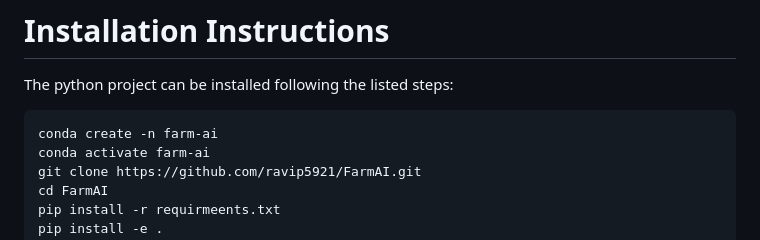
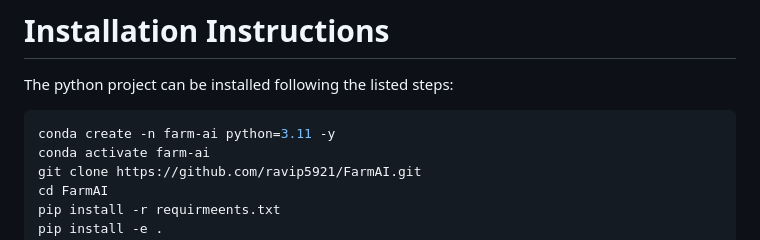
Before and after one commit to ravip5921/FarmAI, a Markdown page: README.md, the part around the change. GitHub-like rendering.

Commit message:
Add python version in README instructions.

````diff
--- a/README.md
+++ b/README.md
@@ -155,7 +155,7 @@ Image preprocessing and table detection: Work in progress
 The python project can be installed following the listed steps:
 
 ```py
-conda create -n farm-ai
+conda create -n farm-ai python=3.11 -y
 conda activate farm-ai
 git clone https://github.com/ravip5921/FarmAI.git
 cd FarmAI
````
